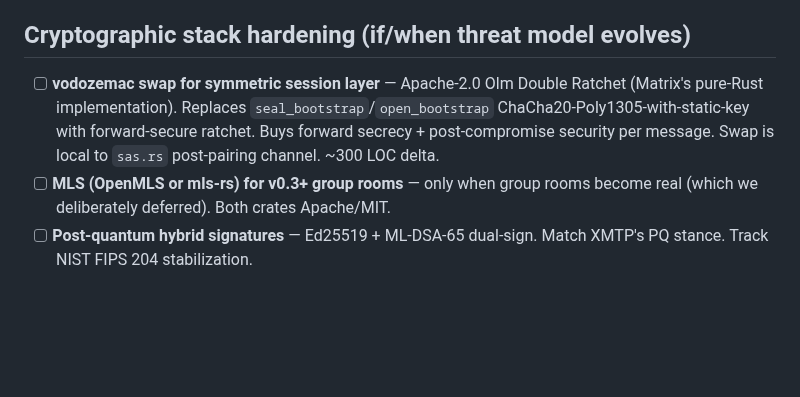
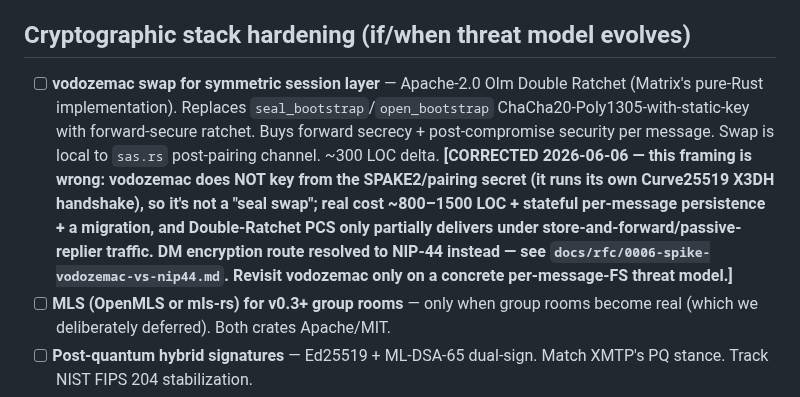
Before and after one commit to SlanchaAi/wire, a Markdown page: BACKLOG.md, the part around the change. GitHub-like rendering; blank space fills up the shorter version.

```diff
--- a/BACKLOG.md
+++ b/BACKLOG.md
@@ -67,7 +67,7 @@ Strategic thesis: bridge to adjacent ecosystems where the userbase already has i
 
 ## Cryptographic stack hardening (if/when threat model evolves)
 
-- [ ] **vodozemac swap for symmetric session layer** — Apache-2.0 Olm Double Ratchet (Matrix's pure-Rust implementation). Replaces `seal_bootstrap`/`open_bootstrap` ChaCha20-Poly1305-with-static-key with forward-secure ratchet. Buys forward secrecy + post-compromise security per message. Swap is local to `sas.rs` post-pairing channel. ~300 LOC delta.
+- [ ] **vodozemac swap for symmetric session layer** — Apache-2.0 Olm Double Ratchet (Matrix's pure-Rust implementation). Replaces `seal_bootstrap`/`open_bootstrap` ChaCha20-Poly1305-with-static-key with forward-secure ratchet. Buys forward secrecy + post-compromise security per message. Swap is local to `sas.rs` post-pairing channel. ~300 LOC delta. **[CORRECTED 2026-06-06 — this framing is wrong: vodozemac does NOT key from the SPAKE2/pairing secret (it runs its own Curve25519 X3DH handshake), so it's not a "seal swap"; real cost ~800–1500 LOC + stateful per-message persistence + a migration, and Double-Ratchet PCS only partially delivers under store-and-forward/passive-replier traffic. DM encryption route resolved to NIP-44 instead — see `docs/rfc/0006-spike-vodozemac-vs-nip44.md`. Revisit vodozemac only on a concrete per-message-FS threat model.]**
 - [ ] **MLS (OpenMLS or mls-rs) for v0.3+ group rooms** — only when group rooms become real (which we deliberately deferred). Both crates Apache/MIT.
 - [ ] **Post-quantum hybrid signatures** — Ed25519 + ML-DSA-65 dual-sign. Match XMTP's PQ stance. Track NIST FIPS 204 stabilization.
 - [ ] **OPAQUE / CPace migration** if PAKE-in-TLS (`draft-bmw-tls-pake13`) ships. Could let pairing happen during TLS handshake instead of via separate pair-slot endpoints.
```
Also changed, not shown: docs/rfc/0006-confidentiality-roadmap-sequencing.md (+2 -2 lines), docs/rfc/0006-spike-vodozemac-vs-nip44.md (added, +49 -0 lines).
